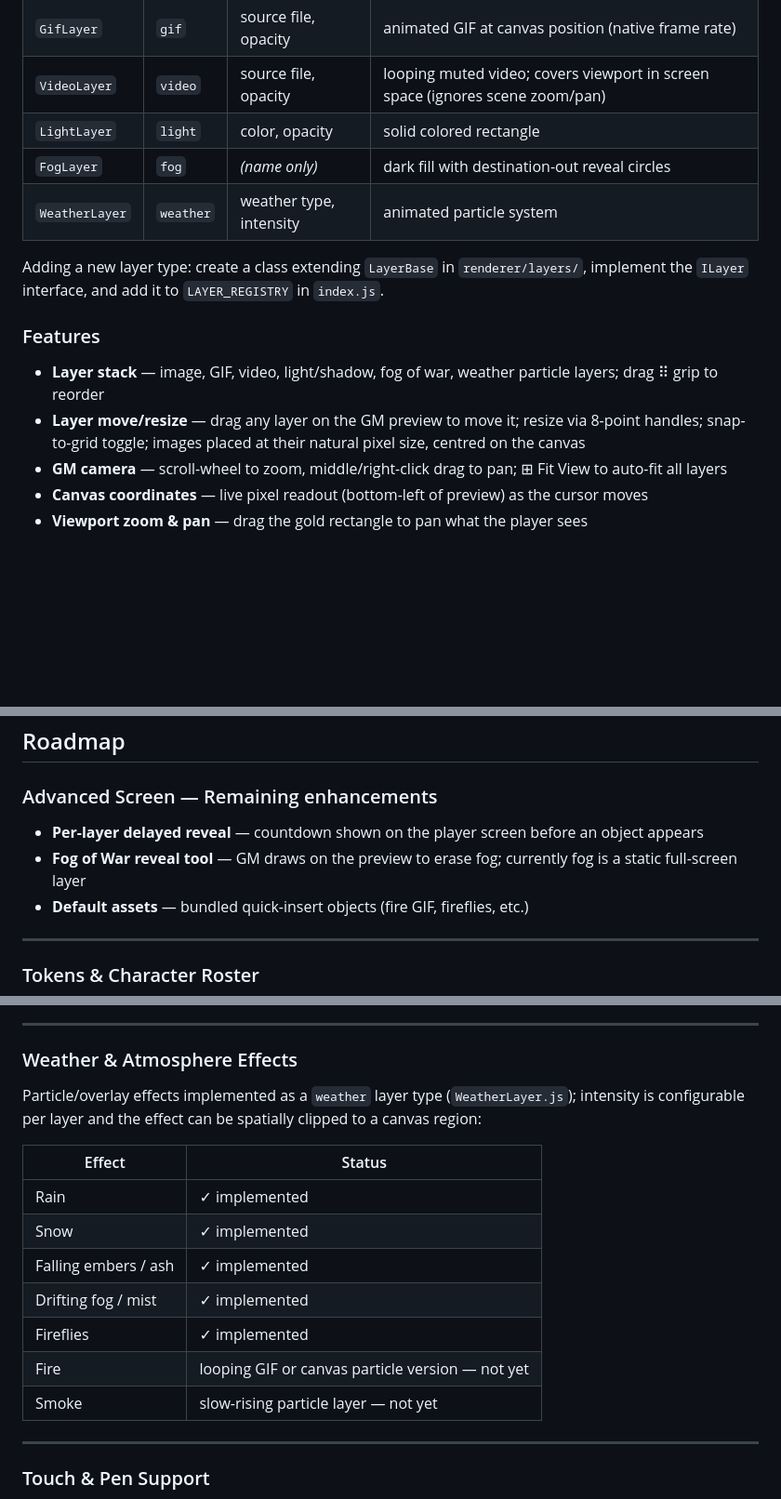
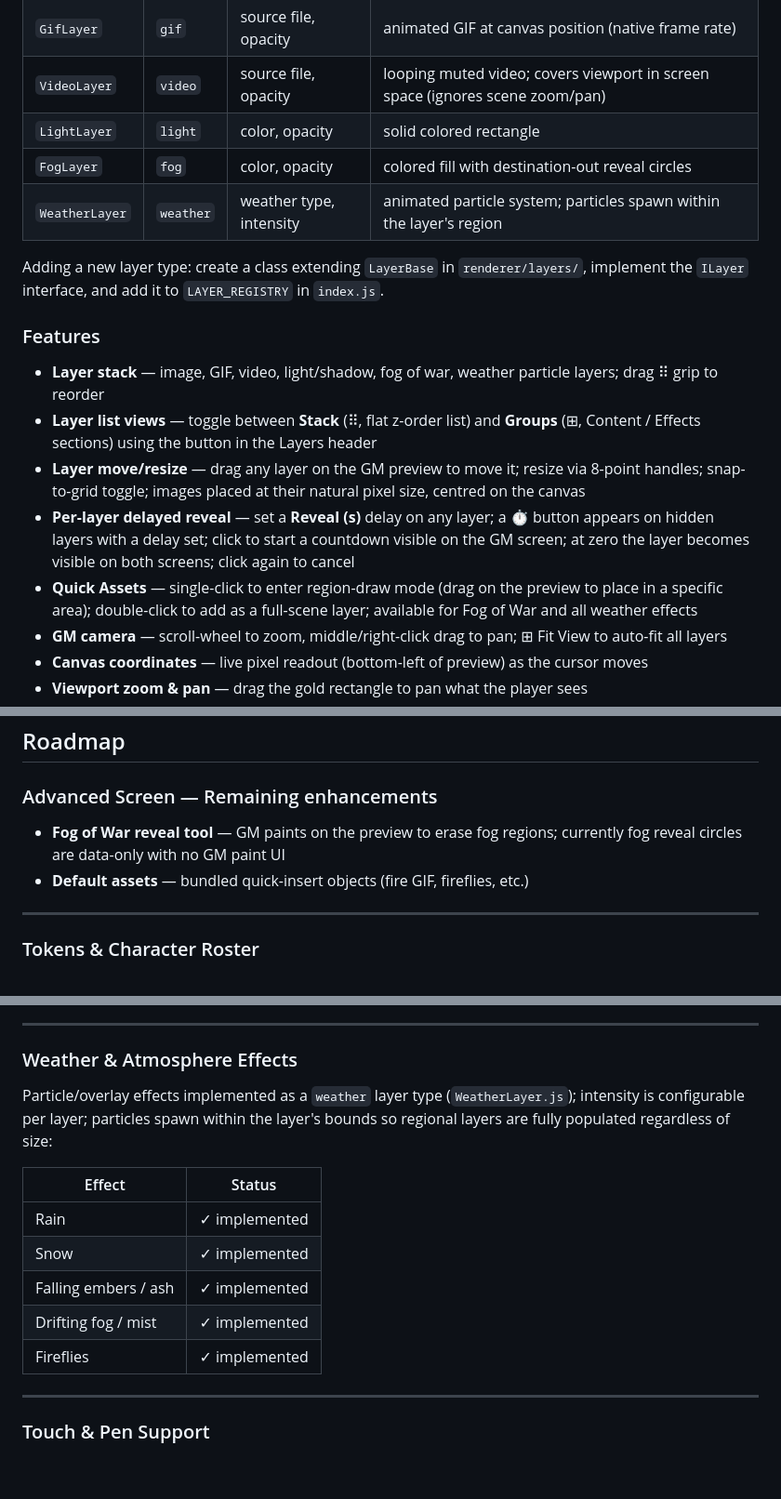
Before and after one commit to Nightbro/tavern-screen, a Markdown page: README.md, 3 parts joined by grey strips. Shown at 93% size. Drawn GitHub-style; blank space fills up the shorter version.

Commit message:
Update README for session changes
- Layer type table: FogLayer now has color + opacity fields
- WeatherLayer: note particles spawn within the layer region
- Features: add layer list Stack/Groups toggle, delayed reveal, Quick Assets
- Roadmap: remove completed delayed reveal item; update weather table;
  fix fog reveal tool description

```diff
--- a/README.md
+++ b/README.md
@@ -440,15 +440,18 @@ Layer types are implemented as ES module classes under `renderer/layers/`. Each
 | `GifLayer` | `gif` | source file, opacity | animated GIF at canvas position (native frame rate) |
 | `VideoLayer` | `video` | source file, opacity | looping muted video; covers viewport in screen space (ignores scene zoom/pan) |
 | `LightLayer` | `light` | color, opacity | solid colored rectangle |
-| `FogLayer` | `fog` | *(name only)* | dark fill with destination-out reveal circles |
-| `WeatherLayer` | `weather` | weather type, intensity | animated particle system |
+| `FogLayer` | `fog` | color, opacity | colored fill with destination-out reveal circles |
+| `WeatherLayer` | `weather` | weather type, intensity | animated particle system; particles spawn within the layer's region |
 
 Adding a new layer type: create a class extending `LayerBase` in `renderer/layers/`, implement the `ILayer` interface, and add it to `LAYER_REGISTRY` in `index.js`.
 
 ### Features
 
 - **Layer stack** — image, GIF, video, light/shadow, fog of war, weather particle layers; drag ⠿ grip to reorder
+- **Layer list views** — toggle between **Stack** (⠿, flat z-order list) and **Groups** (⊞, Content / Effects sections) using the button in the Layers header
 - **Layer move/resize** — drag any layer on the GM preview to move it; resize via 8-point handles; snap-to-grid toggle; images placed at their natural pixel size, centred on the canvas
+- **Per-layer delayed reveal** — set a **Reveal (s)** delay on any layer; a ⏱ button appears on hidden layers with a delay set; click to start a countdown visible on the GM screen; at zero the layer becomes visible on both screens; click again to cancel
+- **Quick Assets** — single-click to enter region-draw mode (drag on the preview to place in a specific area); double-click to add as a full-scene layer; available for Fog of War and all weather effects
 - **GM camera** — scroll-wheel to zoom, middle/right-click drag to pan; ⊞ Fit View to auto-fit all layers
 - **Canvas coordinates** — live pixel readout (bottom-left of preview) as the cursor moves
 - **Viewport zoom & pan** — drag the gold rectangle to pan what the player sees
@@ -464,8 +467,7 @@ Adding a new layer type: create a class extending `LayerBase` in `renderer/layer
 
 ### Advanced Screen — Remaining enhancements
 
-- **Per-layer delayed reveal** — countdown shown on the player screen before an object appears
-- **Fog of War reveal tool** — GM draws on the preview to erase fog; currently fog is a static full-screen layer
+- **Fog of War reveal tool** — GM paints on the preview to erase fog regions; currently fog reveal circles are data-only with no GM paint UI
 - **Default assets** — bundled quick-insert objects (fire GIF, fireflies, etc.)
 
 
@@ -510,7 +512,7 @@ A dedicated **Tokens** section (separate from but linked to the layer system).
 
 ### Weather & Atmosphere Effects
 
-Particle/overlay effects implemented as a `weather` layer type (`WeatherLayer.js`); intensity is configurable per layer and the effect can be spatially clipped to a canvas region:
+Particle/overlay effects implemented as a `weather` layer type (`WeatherLayer.js`); intensity is configurable per layer; particles spawn within the layer's bounds so regional layers are fully populated regardless of size:
 
 | Effect | Status |
 |--------|--------|
@@ -519,8 +521,6 @@ Particle/overlay effects implemented as a `weather` layer type (`WeatherLayer.js
 | Falling embers / ash | ✓ implemented |
 | Drifting fog / mist | ✓ implemented |
 | Fireflies | ✓ implemented |
-| Fire | looping GIF or canvas particle version — not yet |
-| Smoke | slow-rising particle layer — not yet |
 
 ---
 
```
